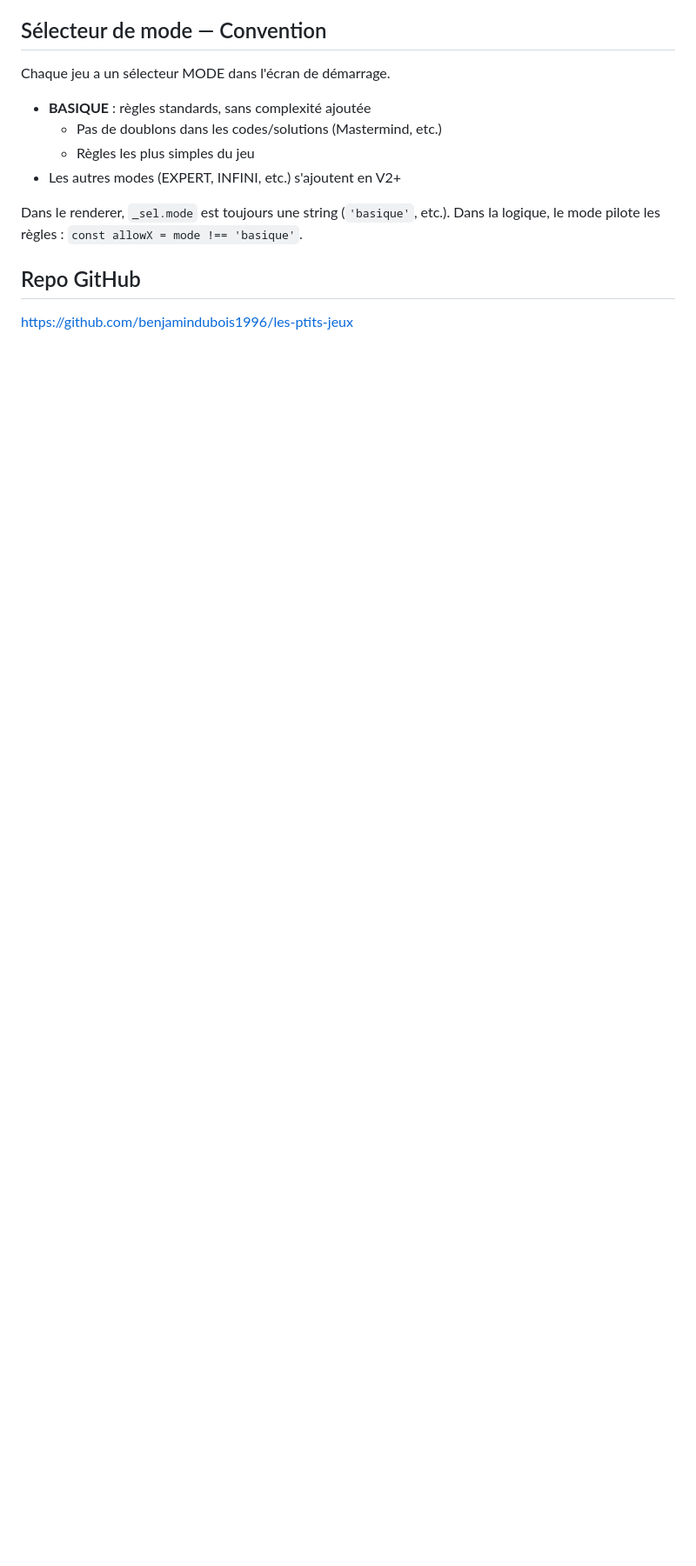
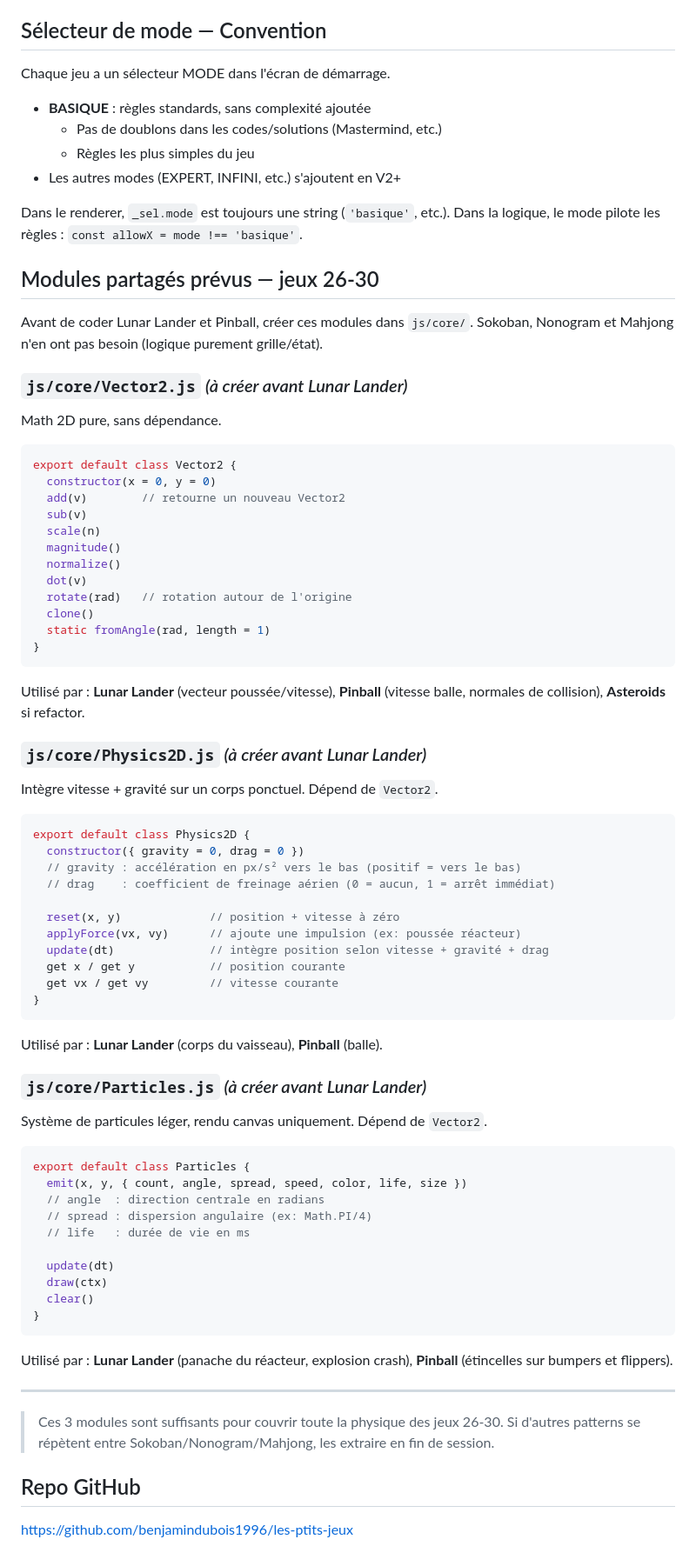
Before and after one commit to benjamindubois1996/les-ptits-jeux, a Markdown page: CLAUDE.md, the part around one of its changes. Shown at 87% size. Drawn GitHub-style; blank space fills up the shorter version.

Commit message:
docs: liste jeux 26-30 + specs modules Vector2/Physics2D/Particles

````diff
--- a/CLAUDE.md
+++ b/CLAUDE.md
@@ -253,5 +261,66 @@ Chaque jeu a un sélecteur MODE dans l'écran de démarrage.
 Dans le renderer, `_sel.mode` est toujours une string (`'basique'`, etc.).
 Dans la logique, le mode pilote les règles : `const allowX = mode !== 'basique'`.
 
+## Modules partagés prévus — jeux 26-30
+
+Avant de coder Lunar Lander et Pinball, créer ces modules dans `js/core/`.
+Sokoban, Nonogram et Mahjong n'en ont pas besoin (logique purement grille/état).
+
+### `js/core/Vector2.js` *(à créer avant Lunar Lander)*
+Math 2D pure, sans dépendance.
+```js
+export default class Vector2 {
+  constructor(x = 0, y = 0)
+  add(v)        // retourne un nouveau Vector2
+  sub(v)
+  scale(n)
+  magnitude()
+  normalize()
+  dot(v)
+  rotate(rad)   // rotation autour de l'origine
+  clone()
+  static fromAngle(rad, length = 1)
+}
+```
+Utilisé par : **Lunar Lander** (vecteur poussée/vitesse), **Pinball** (vitesse balle, normales de collision), **Asteroids** si refactor.
+
+### `js/core/Physics2D.js` *(à créer avant Lunar Lander)*
+Intègre vitesse + gravité sur un corps ponctuel. Dépend de `Vector2`.
+```js
+export default class Physics2D {
+  constructor({ gravity = 0, drag = 0 })
+  // gravity : accélération en px/s² vers le bas (positif = vers le bas)
+  // drag    : coefficient de freinage aérien (0 = aucun, 1 = arrêt immédiat)
+
+  reset(x, y)             // position + vitesse à zéro
+  applyForce(vx, vy)      // ajoute une impulsion (ex: poussée réacteur)
+  update(dt)              // intègre position selon vitesse + gravité + drag
+  get x / get y           // position courante
+  get vx / get vy         // vitesse courante
+}
+```
+Utilisé par : **Lunar Lander** (corps du vaisseau), **Pinball** (balle).
+
+### `js/core/Particles.js` *(à créer avant Lunar Lander)*
+Système de particules léger, rendu canvas uniquement. Dépend de `Vector2`.
+```js
+export default class Particles {
+  emit(x, y, { count, angle, spread, speed, color, life, size })
+  // angle  : direction centrale en radians
+  // spread : dispersion angulaire (ex: Math.PI/4)
+  // life   : durée de vie en ms
+
+  update(dt)
+  draw(ctx)
+  clear()
+}
+```
+Utilisé par : **Lunar Lander** (panache du réacteur, explosion crash), **Pinball** (étincelles sur bumpers et flippers).
+
+---
+
+> Ces 3 modules sont suffisants pour couvrir toute la physique des jeux 26-30.
+> Si d'autres patterns se répètent entre Sokoban/Nonogram/Mahjong, les extraire en fin de session.
+
 ## Repo GitHub
 https://github.com/benjamindubois1996/les-ptits-jeux
````
Also changed, not shown: other parts of CLAUDE.md (+10 -2 lines).
